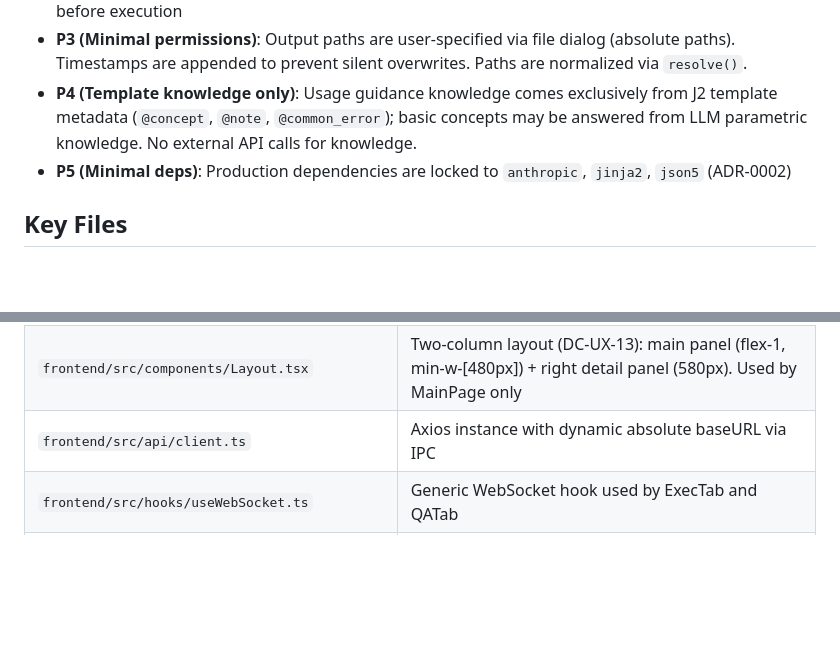
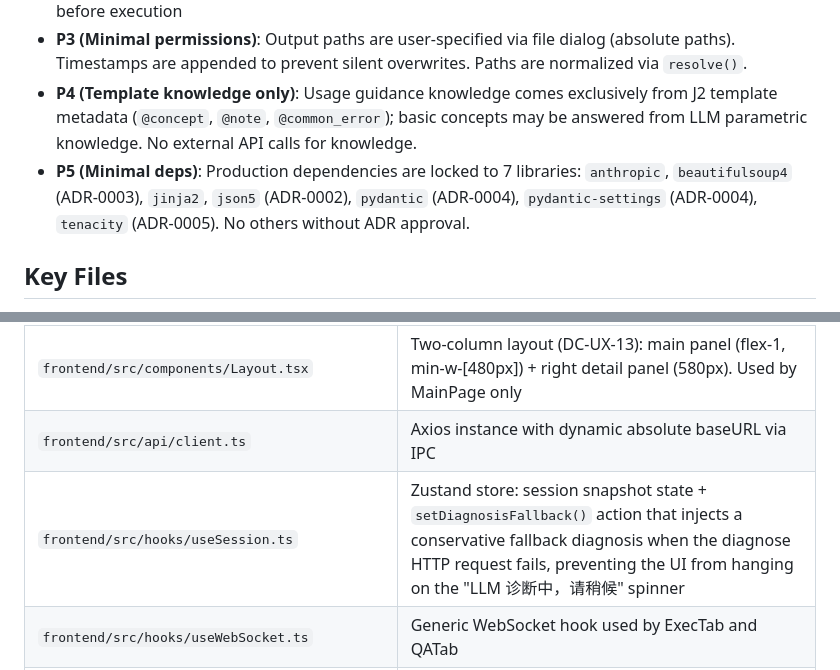
Before and after one commit to Beingkkk/gis_agent, a Markdown page: CLAUDE.md, 2 parts joined by grey strips. GitHub-like rendering; blank space fills up the shorter version.

```diff
--- a/CLAUDE.md
+++ b/CLAUDE.md
@@ -334,7 +334,7 @@ Hard constraints from `Document/spec.md`:
 - **P2 (Show before execute)**: The UI must display the full script and require explicit user confirmation before execution
 - **P3 (Minimal permissions)**: Output paths are user-specified via file dialog (absolute paths). Timestamps are appended to prevent silent overwrites. Paths are normalized via `resolve()`.
 - **P4 (Template knowledge only)**: Usage guidance knowledge comes exclusively from J2 template metadata (`@concept`, `@note`, `@common_error`); basic concepts may be answered from LLM parametric knowledge. No external API calls for knowledge.
-- **P5 (Minimal deps)**: Production dependencies are locked to `anthropic`, `jinja2`, `json5` (ADR-0002)
+- **P5 (Minimal deps)**: Production dependencies are locked to 7 libraries: `anthropic`, `beautifulsoup4` (ADR-0003), `jinja2`, `json5` (ADR-0002), `pydantic` (ADR-0004), `pydantic-settings` (ADR-0004), `tenacity` (ADR-0005). No others without ADR approval.
 
 ## Key Files
 
@@ -365,6 +366,7 @@ These files are referenced frequently enough to be worth remembering, or they em
 | `frontend/src/components/TopBar.tsx` | Custom title bar with draggable region and window control buttons (DC-E07) |
 | `frontend/src/components/Layout.tsx` | Two-column layout (DC-UX-13): main panel (flex-1, min-w-[480px]) + right detail panel (580px). Used by MainPage only |
 | `frontend/src/api/client.ts` | Axios instance with dynamic absolute baseURL via IPC |
+| `frontend/src/hooks/useSession.ts` | Zustand store: session snapshot state + `setDiagnosisFallback()` action that injects a conservative fallback diagnosis when the diagnose HTTP request fails, preventing the UI from hanging on the "LLM 诊断中，请稍候" spinner |
 | `frontend/src/hooks/useWebSocket.ts` | Generic WebSocket hook used by ExecTab and QATab |
 | `frontend/src/main.tsx` | Entry point using `HashRouter` (required for `file://` protocol) |
 | `frontend/src/pages/MainPage.tsx` | Main UI orchestrator: three-TAB lifecycle, WebSocket execution, state refresh, export script flow (saveFile dialog → backend write → shell.showItemInFolder) |
```
Also changed, not shown: other parts of CLAUDE.md (+4 -3 lines).
